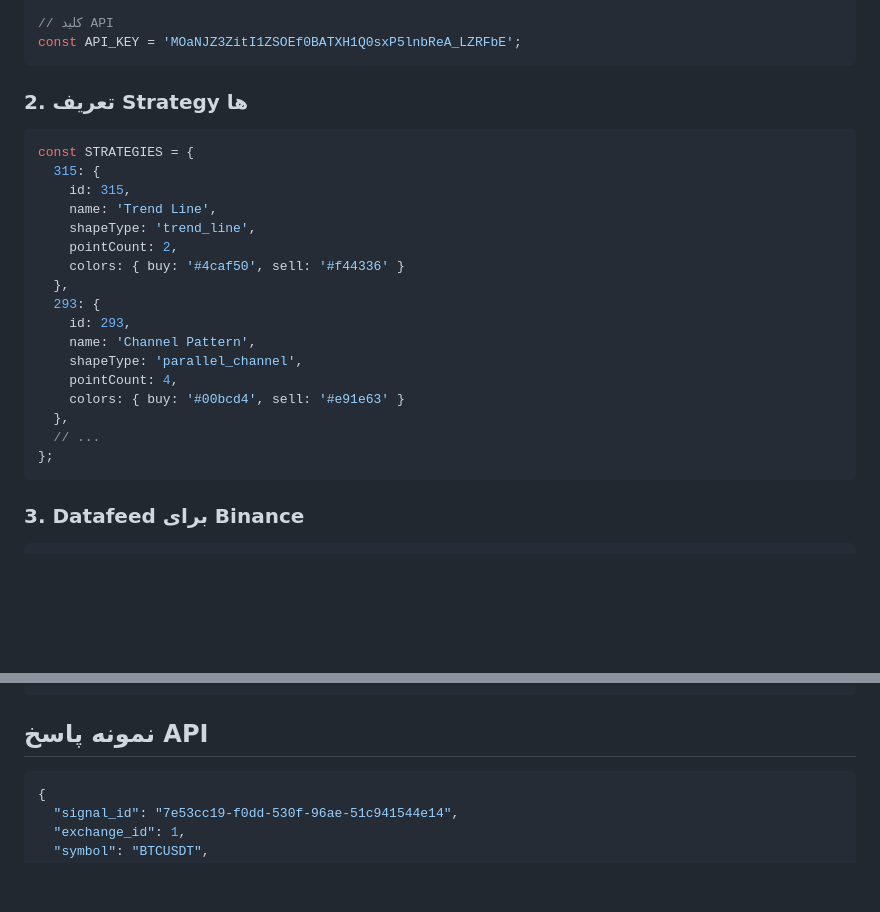
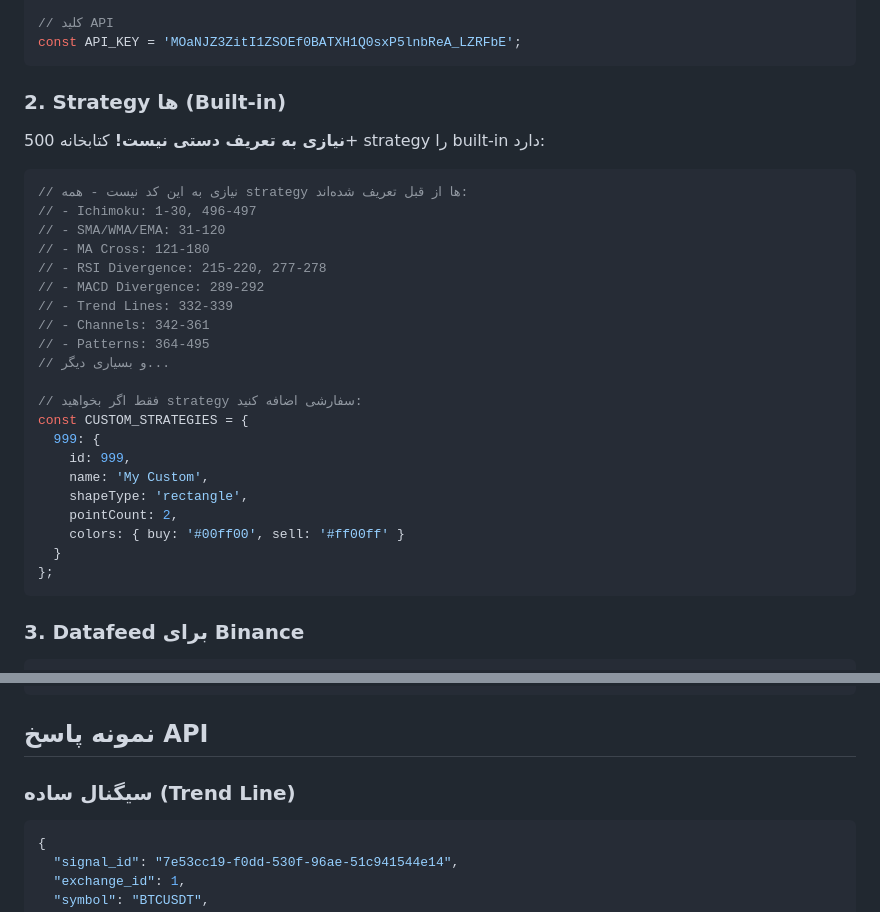
Before and after one commit to rajabitr/nxc-chart-shapes, a Markdown page: DOCS/08-sample-app.md, 2 parts joined by grey strips. GitHub-like rendering; blank space fills up the shorter version.

````diff
--- a/DOCS/08-sample-app.md
+++ b/DOCS/08-sample-app.md
@@ -60,25 +60,31 @@ const API_BASE = 'https://api.nexcrypto.trade/v1';
 const API_KEY = 'MOaNJZ3ZitI1ZSOEf0BATXH1Q0sxP5lnbReA_LZRFbE';
 ```
 
-### 2. تعریف Strategy ها
+### 2. Strategy ها (Built-in)
+
+**نیازی به تعریف دستی نیست!** کتابخانه 500+ strategy را built-in دارد:
 
 ```javascript
-const STRATEGIES = {
-  315: {
-    id: 315,
-    name: 'Trend Line',
-    shapeType: 'trend_line',
+// نیازی به این کد نیست - همه strategy ها از قبل تعریف شده‌اند:
+// - Ichimoku: 1-30, 496-497
+// - SMA/WMA/EMA: 31-120
+// - MA Cross: 121-180
+// - RSI Divergence: 215-220, 277-278
+// - MACD Divergence: 289-292
+// - Trend Lines: 332-339
+// - Channels: 342-361
+// - Patterns: 364-495
+// و بسیاری دیگر...
+
+// فقط اگر بخواهید strategy سفارشی اضافه کنید:
+const CUSTOM_STRATEGIES = {
+  999: {
+    id: 999,
+    name: 'My Custom',
+    shapeType: 'rectangle',
     pointCount: 2,
-    colors: { buy: '#4caf50', sell: '#f44336' }
-  },
-  293: {
-    id: 293,
-    name: 'Channel Pattern',
-    shapeType: 'parallel_channel',
-    pointCount: 4,
-    colors: { buy: '#00bcd4', sell: '#e91e63' }
-  },
-  // ...
+    colors: { buy: '#00ff00', sell: '#ff00ff' }
+  }
 };
 ```
 
@@ -237,6 +247,8 @@ function clearShapes() {
 
 ## نمونه پاسخ API
 
+### سیگنال ساده (Trend Line)
+
 ```json
 {
   "signal_id": "7e53cc19-f0dd-530f-96ae-51c941544e14",
````
Also changed, not shown: other parts of DOCS/08-sample-app.md (+103 -29 lines).
